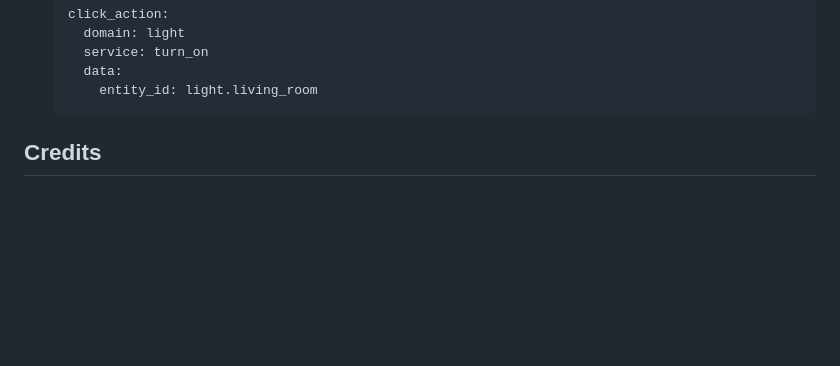
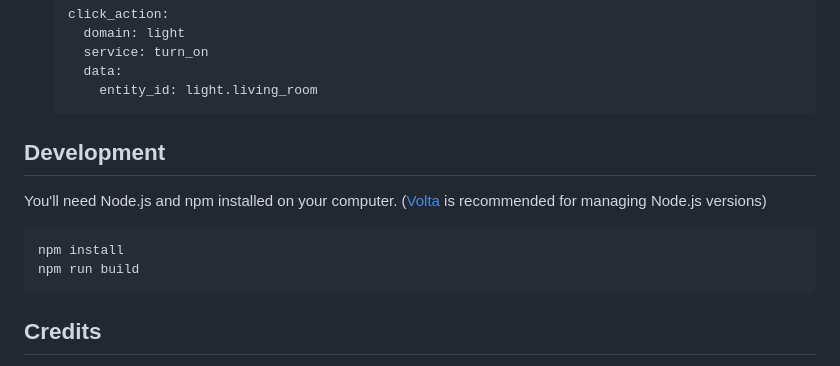
Before and after one commit to hasl-sensor/lovelace-hasl-departure-card, a Markdown page: readme.md, the part around the change. Rendered like a GitHub page; blank space fills up the shorter version.

Commit message:
added development section to readme

````diff
--- a/readme.md
+++ b/readme.md
@@ -78,6 +78,15 @@ The `click_action` option can be used to specify what happens when the card is t
         entity_id: light.living_room
     ```
 
+## Development
+
+You'll need Node.js and npm installed on your computer.
+([Volta](https://volta.sh/) is recommended for managing Node.js versions)
+
+```sh
+npm install
+npm run build
+```
 
 ## Credits
 - Huge thanks to [@dimmanramone](https://github.com/dimmanramone) for pimping the card!
````
